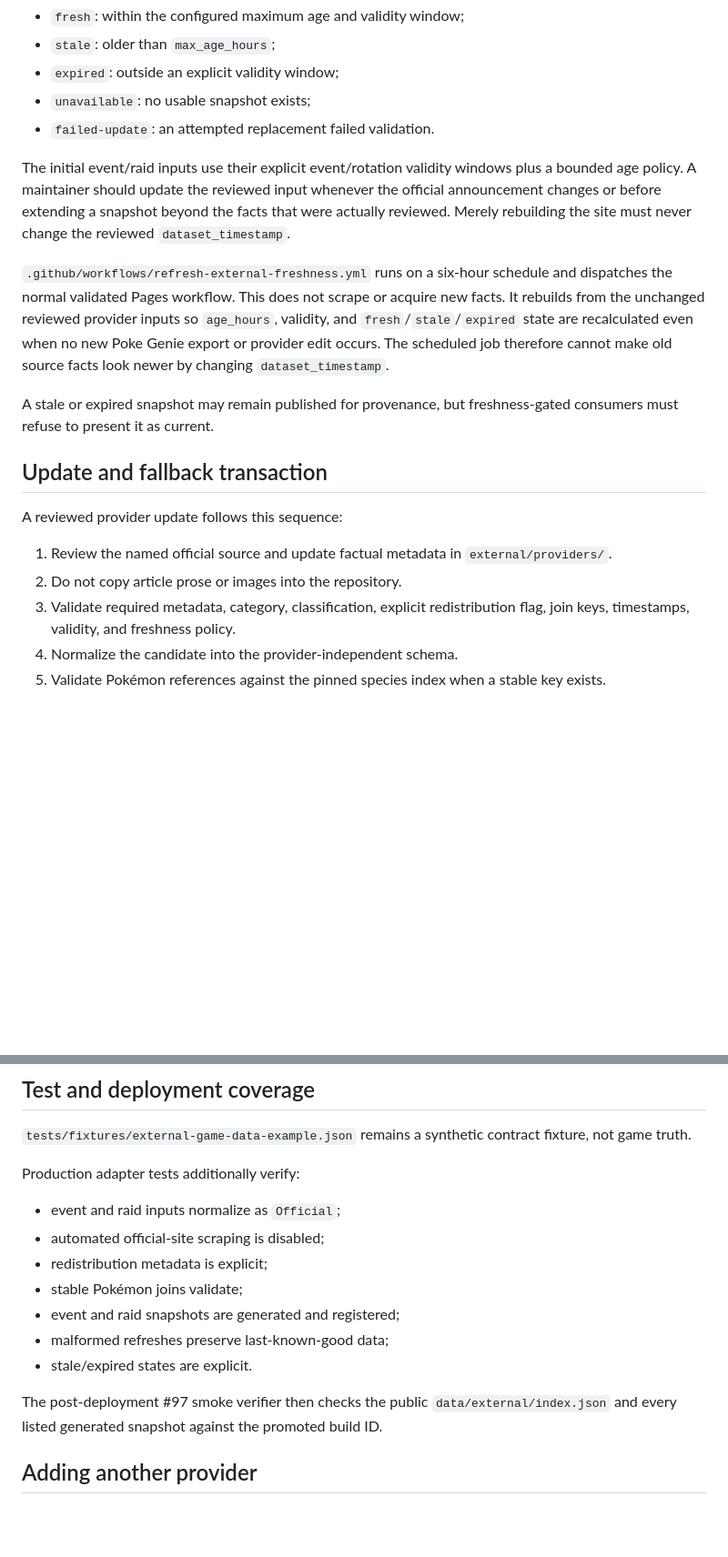
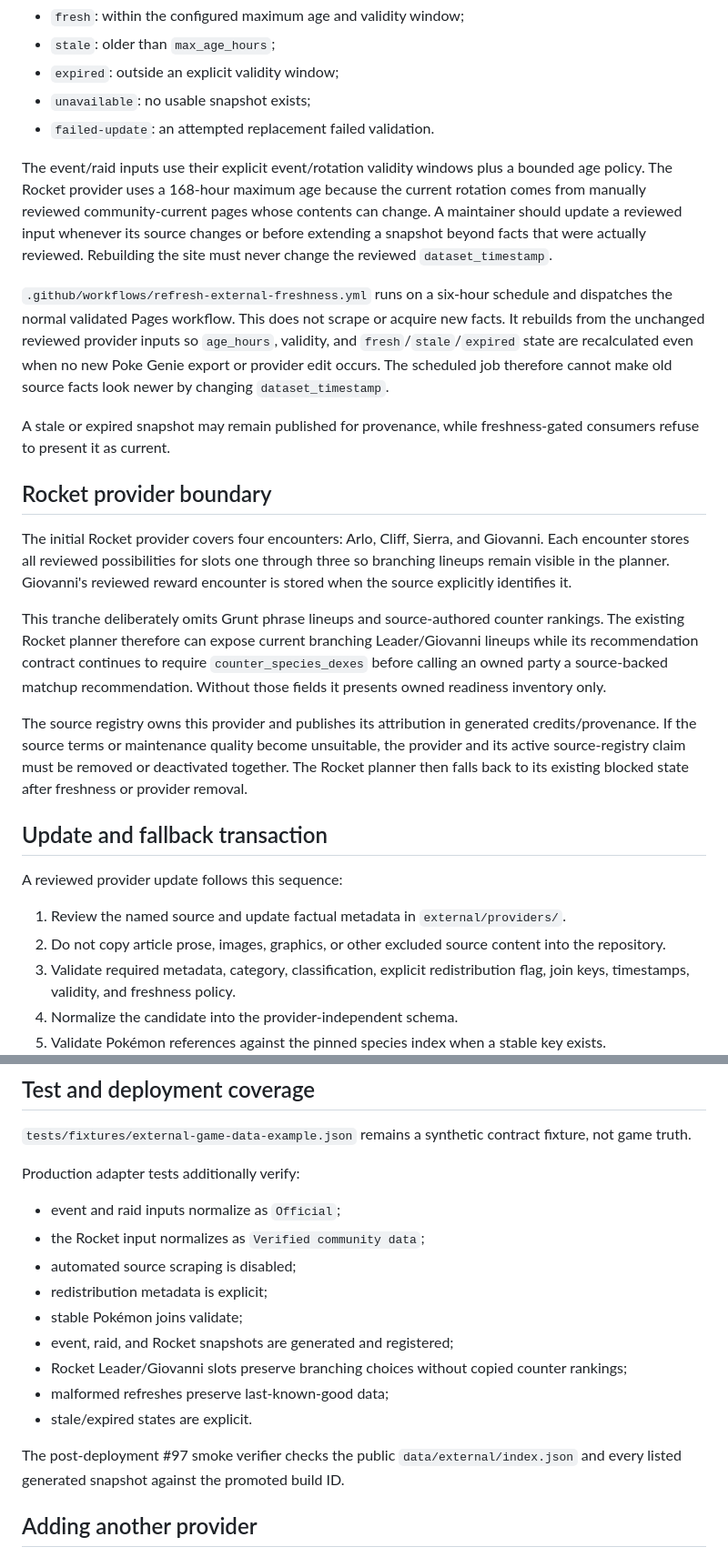
Before and after one commit to stevenfarless/pokemon-go-collection, a Markdown page: docs/external-game-data.md, 2 parts joined by grey strips. Shown at 91% size. GitHub-like rendering; blank space fills up the shorter version.

Commit message:
Document reviewed Rocket data boundary

```diff
--- a/docs/external-game-data.md
+++ b/docs/external-game-data.md
@@ -81,18 +87,26 @@ The framework computes freshness from the reviewed dataset timestamp, optional v
 - `unavailable`: no usable snapshot exists;
 - `failed-update`: an attempted replacement failed validation.
 
-The initial event/raid inputs use their explicit event/rotation validity windows plus a bounded age policy. A maintainer should update the reviewed input whenever the official announcement changes or before extending a snapshot beyond the facts that were actually reviewed. Merely rebuilding the site must never change the reviewed `dataset_timestamp`.
+The event/raid inputs use their explicit event/rotation validity windows plus a bounded age policy. The Rocket provider uses a 168-hour maximum age because the current rotation comes from manually reviewed community-current pages whose contents can change. A maintainer should update a reviewed input whenever its source changes or before extending a snapshot beyond facts that were actually reviewed. Rebuilding the site must never change the reviewed `dataset_timestamp`.
 
 `.github/workflows/refresh-external-freshness.yml` runs on a six-hour schedule and dispatches the normal validated Pages workflow. This does not scrape or acquire new facts. It rebuilds from the unchanged reviewed provider inputs so `age_hours`, validity, and `fresh`/`stale`/`expired` state are recalculated even when no new Poke Genie export or provider edit occurs. The scheduled job therefore cannot make old source facts look newer by changing `dataset_timestamp`.
 
-A stale or expired snapshot may remain published for provenance, but freshness-gated consumers must refuse to present it as current.
+A stale or expired snapshot may remain published for provenance, while freshness-gated consumers refuse to present it as current.
+
+## Rocket provider boundary
+
+The initial Rocket provider covers four encounters: Arlo, Cliff, Sierra, and Giovanni. Each encounter stores all reviewed possibilities for slots one through three so branching lineups remain visible in the planner. Giovanni's reviewed reward encounter is stored when the source explicitly identifies it.
+
+This tranche deliberately omits Grunt phrase lineups and source-authored counter rankings. The existing Rocket planner therefore can expose current branching Leader/Giovanni lineups while its recommendation contract continues to require `counter_species_dexes` before calling an owned party a source-backed matchup recommendation. Without those fields it presents owned readiness inventory only.
+
+The source registry owns this provider and publishes its attribution in generated credits/provenance. If the source terms or maintenance quality become unsuitable, the provider and its active source-registry claim must be removed or deactivated together. The Rocket planner then falls back to its existing blocked state after freshness or provider removal.
 
 ## Update and fallback transaction
 
 A reviewed provider update follows this sequence:
 
-1. Review the named official source and update factual metadata in `external/providers/`.
-2. Do not copy article prose or images into the repository.
+1. Review the named source and update factual metadata in `external/providers/`.
+2. Do not copy article prose, images, graphics, or other excluded source content into the repository.
 3. Validate required metadata, category, classification, explicit redistribution flag, join keys, timestamps, validity, and freshness policy.
 4. Normalize the candidate into the provider-independent schema.
 5. Validate Pokémon references against the pinned species index when a stable key exists.
@@ -131,14 +145,16 @@ Collection-only rules continue to work without external data.
 Production adapter tests additionally verify:
 
 - event and raid inputs normalize as `Official`;
-- automated official-site scraping is disabled;
+- the Rocket input normalizes as `Verified community data`;
+- automated source scraping is disabled;
 - redistribution metadata is explicit;
 - stable Pokémon joins validate;
-- event and raid snapshots are generated and registered;
+- event, raid, and Rocket snapshots are generated and registered;
+- Rocket Leader/Giovanni slots preserve branching choices without copied counter rankings;
 - malformed refreshes preserve last-known-good data;
 - stale/expired states are explicit.
 
-The post-deployment #97 smoke verifier then checks the public `data/external/index.json` and every listed generated snapshot against the promoted build ID.
+The post-deployment #97 smoke verifier checks the public `data/external/index.json` and every listed generated snapshot against the promoted build ID.
 
 ## Adding another provider
 
```
Also changed, not shown: other parts of docs/external-game-data.md (+12 -6 lines).
